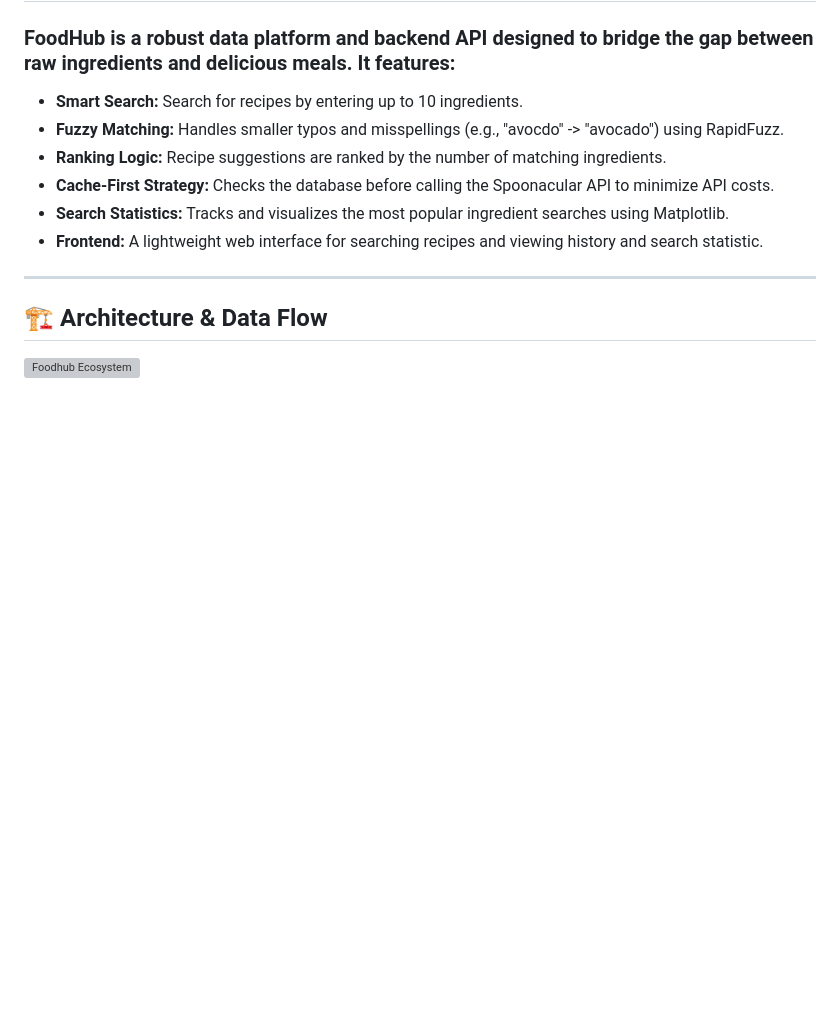
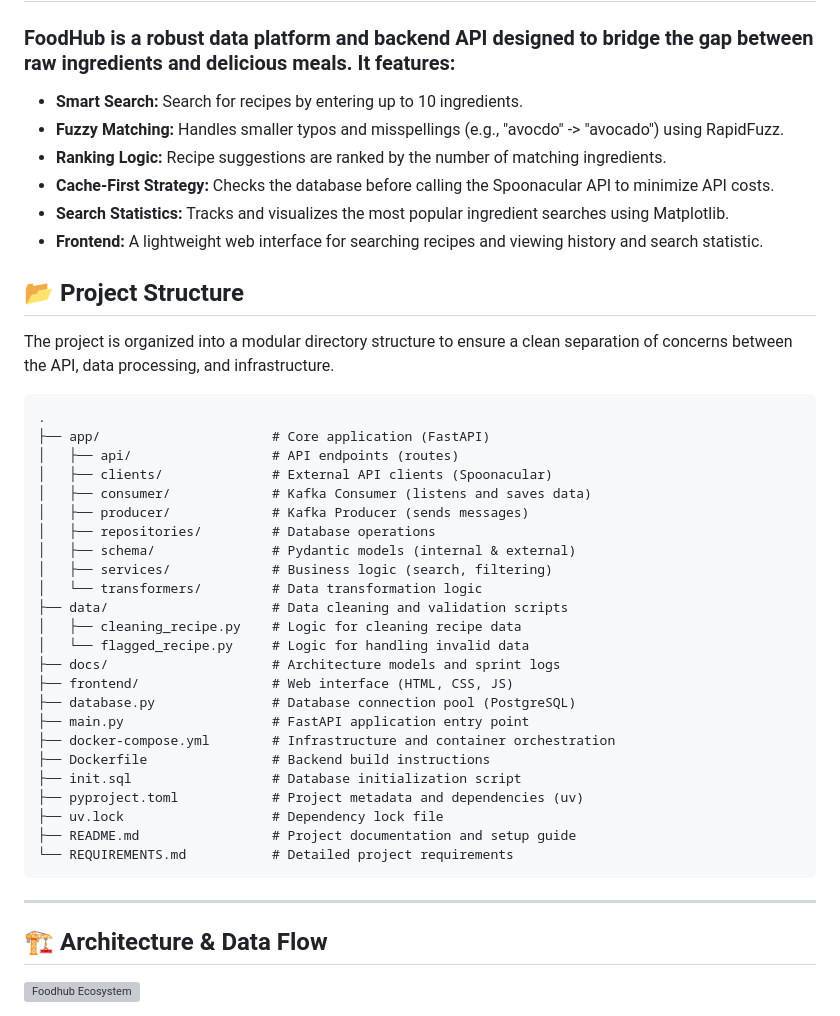
Before and after one commit to LisaYllander92/LAB2_Data_platform_FoodHub, a Markdown page: README.md, the part around the change. Rendered like a GitHub page; blank space fills up the shorter version; grey boxes are pictures that could not be loaded.

Commit message:
add: Project structure tp readme

````diff
--- a/README.md
+++ b/README.md
@@ -16,6 +16,35 @@ Save money, cut waste, and satisfy your cravings – zero planning required.*
 * **Search Statistics:** Tracks and visualizes the most popular ingredient searches using Matplotlib.
 * **Frontend:** A lightweight web interface for searching recipes and viewing history and search statistic.
 
+## 📂 Project Structure
+The project is organized into a modular directory structure to ensure a clean separation of concerns between the API, data processing, and infrastructure.
+
+```text
+.
+├── app/                      # Core application (FastAPI)
+│   ├── api/                  # API endpoints (routes)
+│   ├── clients/              # External API clients (Spoonacular)
+│   ├── consumer/             # Kafka Consumer (listens and saves data)
+│   ├── producer/             # Kafka Producer (sends messages)
+│   ├── repositories/         # Database operations
+│   ├── schema/               # Pydantic models (internal & external)
+│   ├── services/             # Business logic (search, filtering)
+│   └── transformers/         # Data transformation logic
+├── data/                     # Data cleaning and validation scripts
+│   ├── cleaning_recipe.py    # Logic for cleaning recipe data
+│   └── flagged_recipe.py     # Logic for handling invalid data
+├── docs/                     # Architecture models and sprint logs
+├── frontend/                 # Web interface (HTML, CSS, JS)
+├── database.py               # Database connection pool (PostgreSQL)
+├── main.py                   # FastAPI application entry point
+├── docker-compose.yml        # Infrastructure and container orchestration
+├── Dockerfile                # Backend build instructions
+├── init.sql                  # Database initialization script
+├── pyproject.toml            # Project metadata and dependencies (uv)
+├── uv.lock                   # Dependency lock file
+├── README.md                 # Project documentation and setup guide
+└── REQUIREMENTS.md           # Detailed project requirements
+```
 ---
 
 ## 🏗️ Architecture & Data Flow
````
